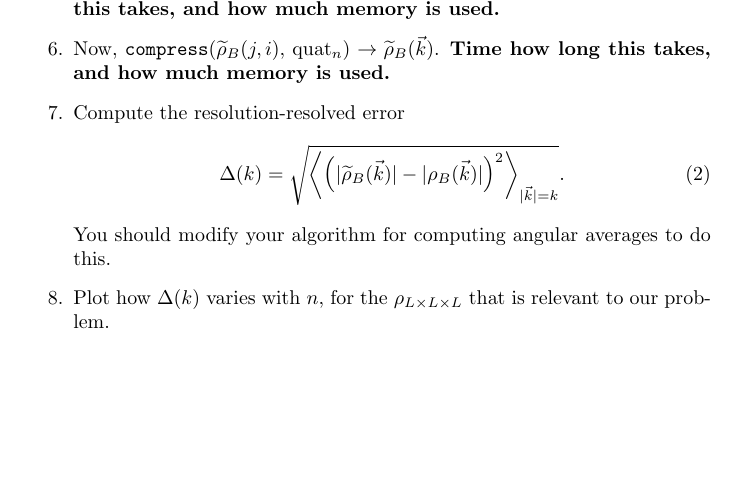
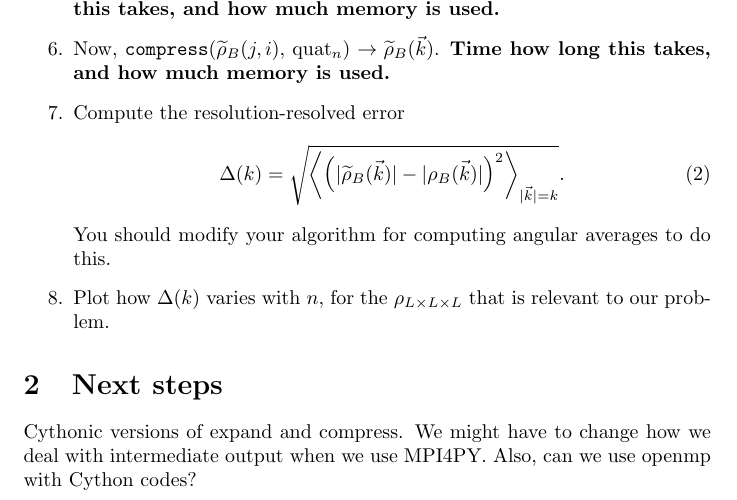
Before and after one commit to duaneloh/PyEMC, a LaTeX document (docs/angular_refinement.tex): part of the page, cut so that both start at the same text, the shorter picture padded with empty space. Compiled offline with pdfLaTeX.

Commit message:
Added next steps to E&C steps

```diff
--- a/docs/angular_refinement.tex
+++ b/docs/angular_refinement.tex
@@ -28,4 +28,10 @@
 \end{enumerate}
 
 
+\section{Next steps}
+Cythonic versions of expand and compress.
+We might have to change how we deal with intermediate output when we use MPI4PY.
+Also, can we use openmp with Cython codes?
+
+
 \end{document}
```
